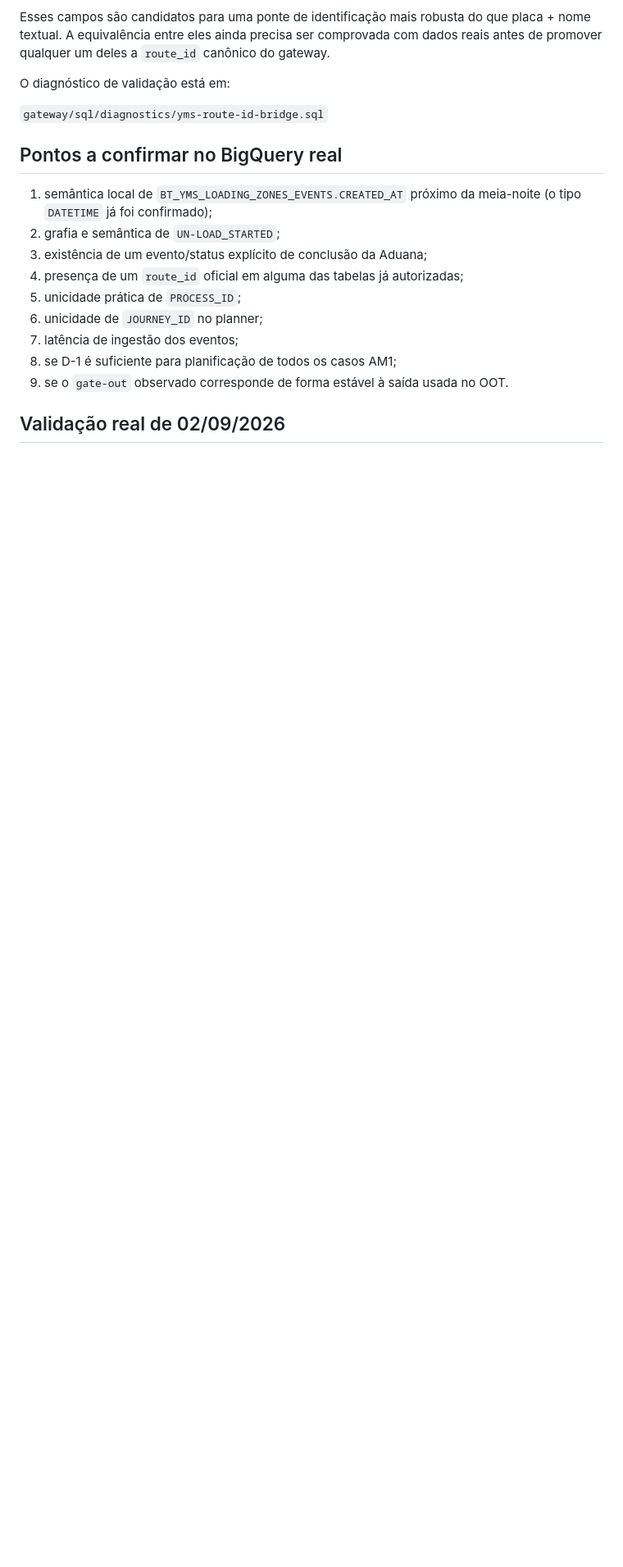
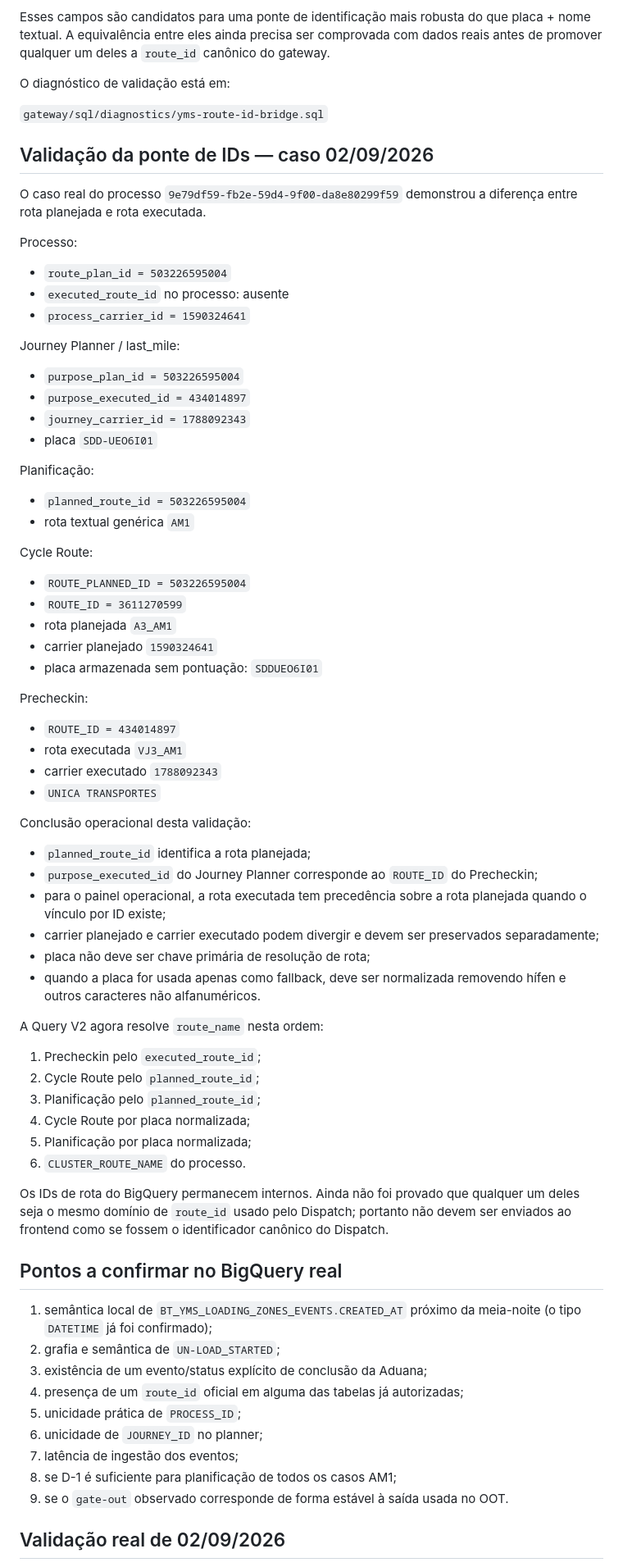
Before and after one commit to Muriloliloo/Painel_DocasAM1, a Markdown page: gateway/docs/YMS-BIGQUERY-CONTRACT.md, the part around the change. Shown at 82% size. Rendered like a GitHub page; blank space fills up the shorter version.

Commit message:
Documenta ponte entre rota planejada e executada

```diff
--- a/gateway/docs/YMS-BIGQUERY-CONTRACT.md
+++ b/gateway/docs/YMS-BIGQUERY-CONTRACT.md
@@ -269,6 +269,65 @@ O diagnóstico de validação está em:
 `gateway/sql/diagnostics/yms-route-id-bridge.sql`
 
 
+
+## Validação da ponte de IDs — caso 02/09/2026
+
+O caso real do processo `9e79df59-fb2e-59d4-9f00-da8e80299f59` demonstrou a diferença entre rota planejada e rota executada.
+
+Processo:
+
+- `route_plan_id = 503226595004`
+- `executed_route_id` no processo: ausente
+- `process_carrier_id = 1590324641`
+
+Journey Planner / last_mile:
+
+- `purpose_plan_id = 503226595004`
+- `purpose_executed_id = 434014897`
+- `journey_carrier_id = 1788092343`
+- placa `SDD-UEO6I01`
+
+Planificação:
+
+- `planned_route_id = 503226595004`
+- rota textual genérica `AM1`
+
+Cycle Route:
+
+- `ROUTE_PLANNED_ID = 503226595004`
+- `ROUTE_ID = 3611270599`
+- rota planejada `A3_AM1`
+- carrier planejado `1590324641`
+- placa armazenada sem pontuação: `SDDUEO6I01`
+
+Precheckin:
+
+- `ROUTE_ID = 434014897`
+- rota executada `VJ3_AM1`
+- carrier executado `1788092343`
+- `UNICA TRANSPORTES`
+
+Conclusão operacional desta validação:
+
+- `planned_route_id` identifica a rota planejada;
+- `purpose_executed_id` do Journey Planner corresponde ao `ROUTE_ID` do Precheckin;
+- para o painel operacional, a rota executada tem precedência sobre a rota planejada quando o vínculo por ID existe;
+- carrier planejado e carrier executado podem divergir e devem ser preservados separadamente;
+- placa não deve ser chave primária de resolução de rota;
+- quando a placa for usada apenas como fallback, deve ser normalizada removendo hífen e outros caracteres não alfanuméricos.
+
+A Query V2 agora resolve `route_name` nesta ordem:
+
+1. Precheckin pelo `executed_route_id`;
+2. Cycle Route pelo `planned_route_id`;
+3. Planificação pelo `planned_route_id`;
+4. Cycle Route por placa normalizada;
+5. Planificação por placa normalizada;
+6. `CLUSTER_ROUTE_NAME` do processo.
+
+Os IDs de rota do BigQuery permanecem internos. Ainda não foi provado que qualquer um deles seja o mesmo domínio de `route_id` usado pelo Dispatch; portanto não devem ser enviados ao frontend como se fossem o identificador canônico do Dispatch.
+
+
 ## Pontos a confirmar no BigQuery real
 
 1. semântica local de `BT_YMS_LOADING_ZONES_EVENTS.CREATED_AT` próximo da meia-noite (o tipo `DATETIME` já foi confirmado);
```
